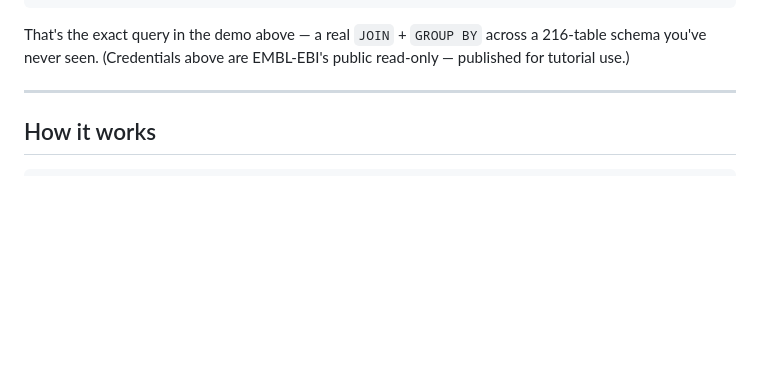
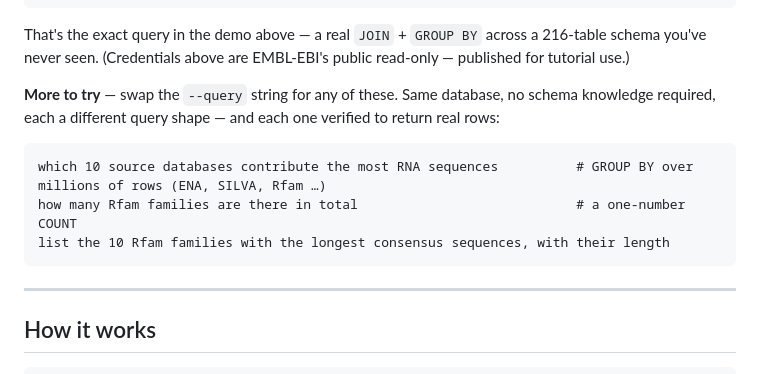
Before and after one commit to Cyberfilo/promptquery, a Markdown page: README.md, the part around the change. Drawn GitHub-style; blank space fills up the shorter version.

Commit message:
docs: add 'more questions to try' to the public-DB section (#15)
Lowers the activation barrier — a new user can paste a working query in under
a minute without inventing one. All three examples were run against EMBL-EBI's
public RNAcentral DB and verified to return real rows (top source databases,
Rfam family count, longest Rfam consensus sequences). Different query shapes so
the range is visible.

````diff
--- a/README.md
+++ b/README.md
@@ -85,6 +85,14 @@ prq --query "for each Rfam clan, show the clan name and how many Rfam models bel
 ```
 
 That's the exact query in the demo above — a real `JOIN` + `GROUP BY` across a 216-table schema you've never seen. (Credentials above are EMBL-EBI's public read-only — published for tutorial use.)
+
+**More to try** — swap the `--query` string for any of these. Same database, no schema knowledge required, each a different query shape — and each one verified to return real rows:
+
+```text
+which 10 source databases contribute the most RNA sequences          # GROUP BY over millions of rows (ENA, SILVA, Rfam …)
+how many Rfam families are there in total                            # a one-number COUNT
+list the 10 Rfam families with the longest consensus sequences, with their length
+```
 
 ---
 
````
